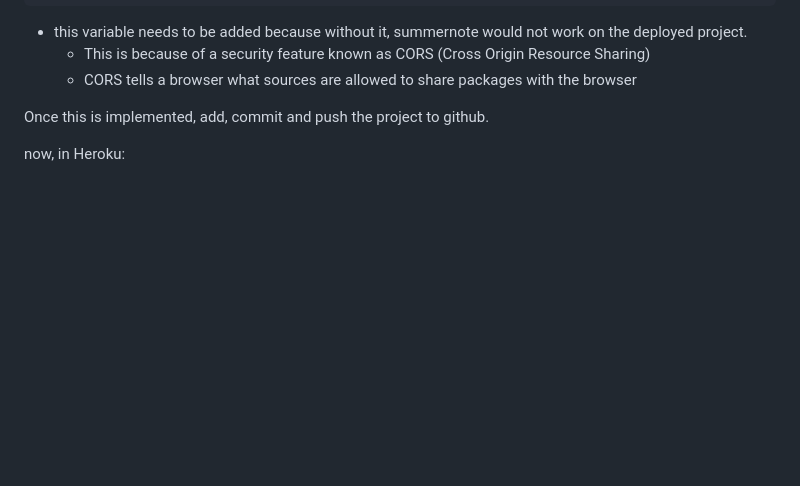
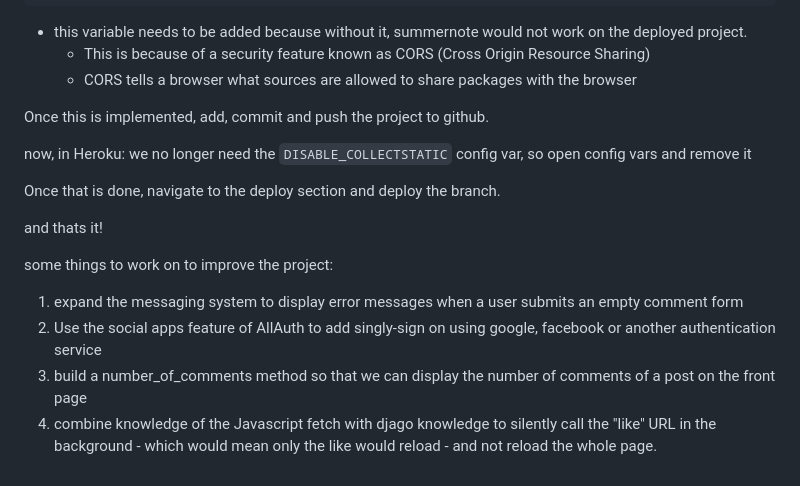
Before and after one commit to Cal-Rex/django-blog-walkthrough, a Markdown page: project walkthrough guide.md, the part around the change. Drawn GitHub-style; blank space fills up the shorter version.

Commit message:
final addition to walkthrough text

```diff
--- a/project walkthrough guide.md
+++ b/project walkthrough guide.md
@@ -1258,3 +1258,15 @@ X_FRAME_OPTIONS = 'SAMEORIGIN'
 Once this is implemented, add, commit and push the project to github.
 
 now, in Heroku:
+we no longer need the `DISABLE_COLLECTSTATIC` config var, so open config vars and remove it
+
+Once that is done, navigate to the deploy section and deploy the branch.
+
+and thats it!
+
+some things to work on to improve the project:
+
+1. expand the messaging system to display error messages when a user submits an empty comment form
+2. Use the social apps feature of AllAuth to add singly-sign on using google, facebook or another authentication service
+3. build a number_of_comments method so that we can display the number of comments of a post on the front page
+4. combine knowledge of the Javascript fetch with djago knowledge to silently call the "like" URL in the background - which would mean only the like would reload - and not reload the whole page.
```
